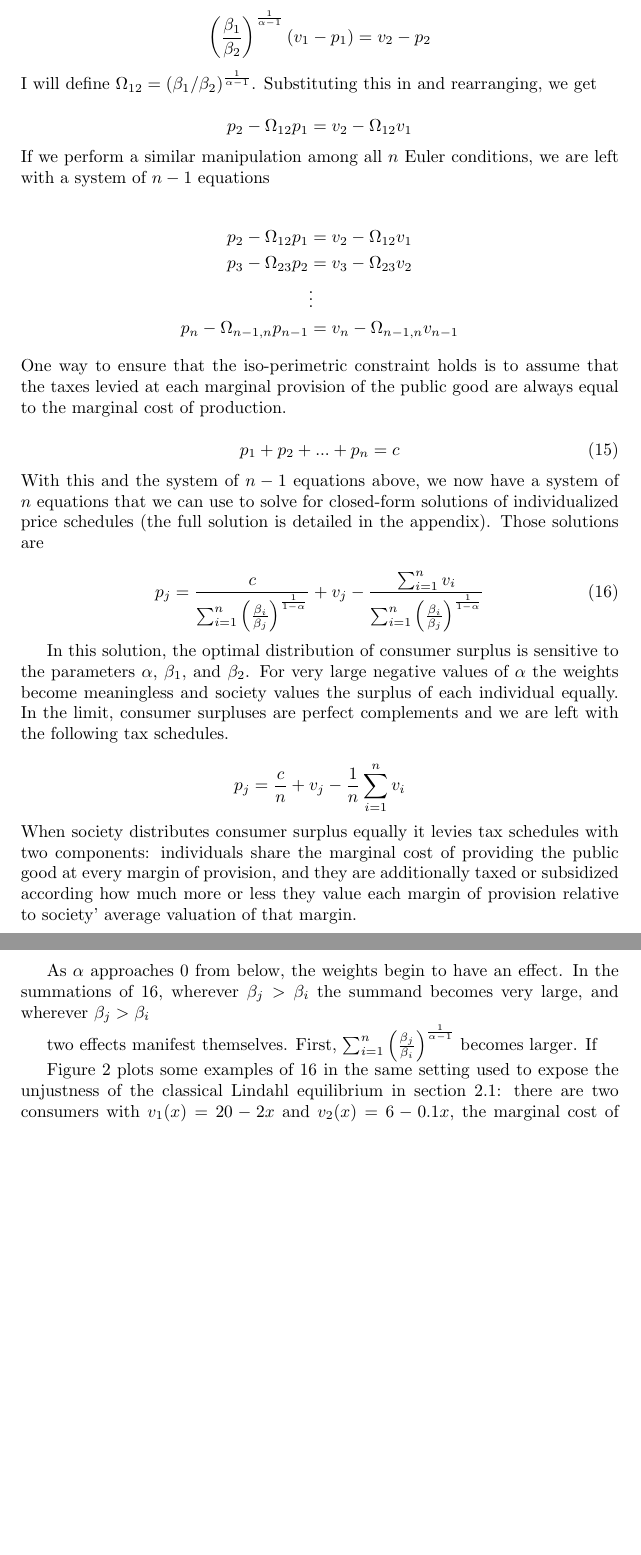
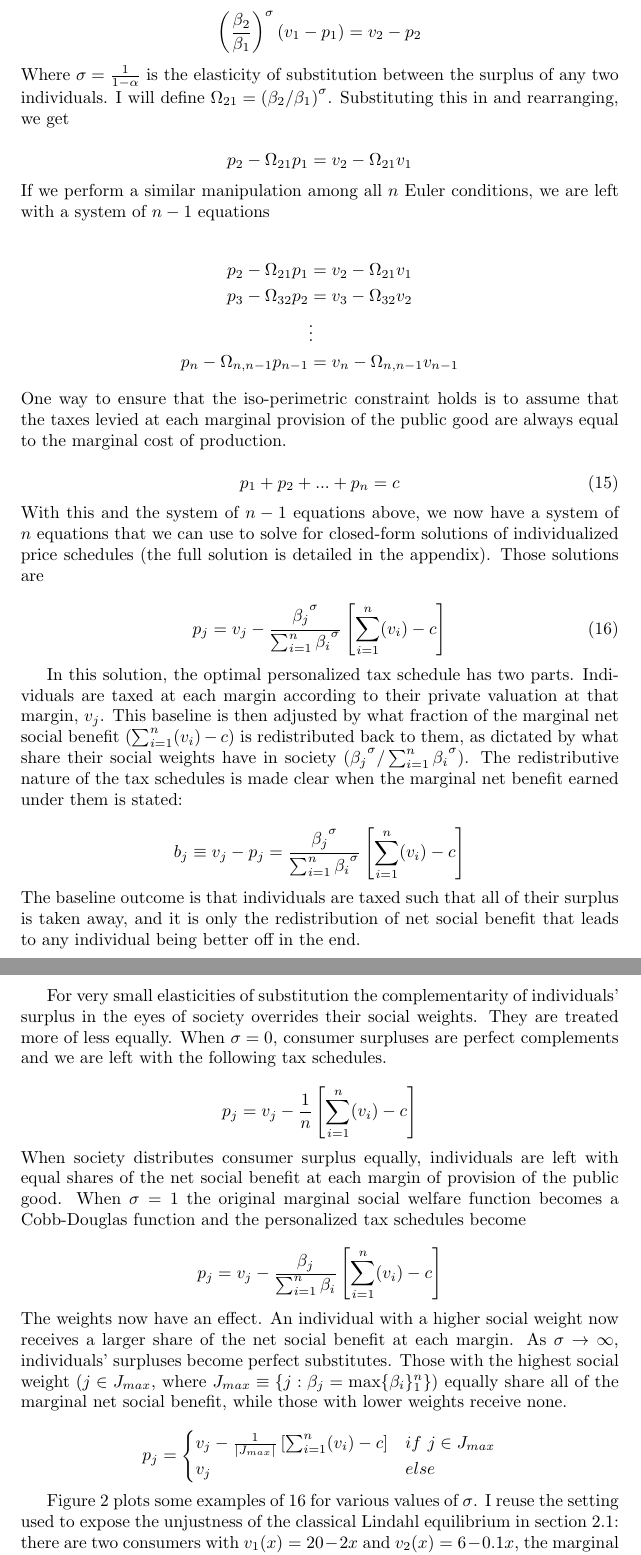
Before and after one commit to MrYetly/second_year_paper, a LaTeX document (2nd_year_paper.tex): two parts of pages 7 and 8 of 13 before the commit and two parts of pages 7 and 8 of 14 after it, joined at a grey line, cut at the place of the change, the shorter picture padded with empty space. Compiled offline with pdfLaTeX.

Commit message:
updates CES solution: made more elegant, explained in terms of sigma

```diff
--- a/2nd_year_paper.tex
+++ b/2nd_year_paper.tex
@@ -171,25 +171,25 @@ This is a calculus of variations problem. Throughout its solution any dependency
 \noindent \(\lambda\) is the Lagrangian multiplier on the iso-perimetric constraint \ref{iso_constraint}. If we set the Euler equations for individuals 1 and 2 equal to each other, we get
 
 \[
-\left( \frac{\beta_1}{\beta_2} \right)^{\frac{1}{\alpha - 1}} (v_1 - p_1) = v_2 - p_2
+\left( \frac{\beta_2}{\beta_1} \right)^\sigma (v_1 - p_1) = v_2 - p_2
 \]
 
-\noindent I will define \( \Omega_{12} = \left( \beta_1 / \beta_2 \right)^{\frac{1}{\alpha - 1}}\). Substituting this in and rearranging, we get
+\noindent Where \(\sigma = \frac{1}{1 - \alpha}\) is the elasticity of substitution between the surplus of any two individuals. I will define \( \Omega_{21} = \left( \beta_2 / \beta_1 \right)^\sigma\). Substituting this in and rearranging, we get
 
 \[
-p_2 - \Omega_{12} p_1 = v_2 - \Omega_{12}v_1
+p_2 - \Omega_{21} p_1 = v_2 - \Omega_{21}v_1
 \]
 
 \noindent If we perform a similar manipulation among all \(n\) Euler conditions, we are left with a system of \(n-1\) equations
 
 \begin{align*}
-p_2 - \Omega_{12} p_1 &= v_2 - \Omega_{12}v_1
+p_2 - \Omega_{21} p_1 &= v_2 - \Omega_{21}v_1
 \\
-p_3 - \Omega_{23} p_2 &= v_3 - \Omega_{23}v_2
+p_3 - \Omega_{32} p_2 &= v_3 - \Omega_{32}v_2
 \\
 &\vdots
 \\
-p_n - \Omega_{n-1,n} p_{n-1} &= v_n - \Omega_{n-1,n}v_{n-1}
+p_n - \Omega_{n,n-1} p_{n-1} &= v_n - \Omega_{n,n-1}v_{n-1}
 \end{align*}
 
 \noindent One way to ensure that the iso-perimetric constraint holds is to assume that the taxes levied at each marginal provision of the public good are always equal to the marginal cost of production.
@@ -202,26 +202,43 @@ p_1 + p_2 + ... + p_n = c
 \noindent With this and the system of \(n-1\) equations above, we now have a system of \(n\) equations that we can use to solve for closed-form solutions of individualized price schedules (the full solution is detailed in the appendix). Those solutions are
 
 \begin{equation}
-p_j =  \frac{c}{\sum_{i=1}^n \left( \frac{\beta_i}{\beta_j}\right)^{\frac{1}{1- \alpha}}} + v_j -  \frac{\sum_{i =1}^n v_i}{\sum_{i=1}^n \left( \frac{\beta_i}{\beta_j}\right)^{\frac{1}{1 - \alpha}}}
+p_j =  v_j - \frac{\beta_j\strut^\sigma}{\sum_{i=1}^n \beta_i\strut^\sigma} \left[  \sum_{i =1}^n (v_i)  - c \right]
 \label{closed_p}
 \end{equation}
 
-In this solution, the optimal distribution of consumer surplus is sensitive to the parameters \(\alpha\), \(\beta_1\), and \(\beta_2\). For very large negative values of \(\alpha\) the weights become meaningless and society values the surplus of each individual equally. In the limit, consumer surpluses are perfect complements and we are left with the following tax schedules.
+In this solution, the optimal personalized tax schedule has two parts. Individuals are taxed at each margin according to their private valuation at that margin, \(v_j\). This baseline is then adjusted by what fraction of the marginal net social benefit (\( \sum_{i =1}^n (v_i)  - c\)) is redistributed back to them, as dictated by what share their social weights have in society (\(\beta_j\strut^\sigma / \sum_{i=1}^n \beta_i\strut^\sigma\)). The redistributive nature of the tax schedules is made clear when the marginal net benefit earned under them is stated:
 
 \[
-p_j = \frac{c}{n} +v_j - \frac{1}{n}\sum_{i =1}^n v_i
+b_j \equiv v_j - p_j = \frac{\beta_j\strut^\sigma}{\sum_{i=1}^n \beta_i\strut^\sigma} \left[  \sum_{i =1}^n (v_i)  - c \right]
 \]
 
-\noindent When society distributes consumer surplus equally it levies tax schedules with two components: individuals share the marginal cost of providing the public good at every margin of provision, and they are additionally taxed or subsidized according how much more or less they value each margin of provision relative to society' average valuation of that margin.
-
-As \(\alpha\) approaches 0 from below, the weights begin to have an effect. In the summations of \ref{closed_p}, wherever \(\beta_j>\beta_i\) the summand becomes very large, and wherever \(\beta_j>\beta_i\)
-
-%why is most heavily weighted surplus getting no surplus? CES only defined for alpha<1, if alpha>1 you have a giffen good
-
-two effects manifest themselves. First,  \( \sum_{i=1}^n \left( \frac{\beta_j}{\beta_i}\right)^{\frac{1}{\alpha - 1}}\) becomes larger. If
+\noindent The baseline outcome is that individuals are taxed such that all of their surplus is taken away, and it is only the redistribution of net social benefit that leads to any individual being better off in the end.
 
 
-Figure \ref{CES_plots} plots some examples of \ref{closed_p} in the same setting used to expose the unjustness of the classical Lindahl equilibrium in section \ref{CLE}: there are two consumers with \(v_1(x) = 20 - 2x\) and \(v_2(x) = 6 - 0.1x\), the marginal cost of providing the public good is 5, and a Pareto optimal amount of it is 10. \(\beta_1\) is 10 and \(\beta_2\) is 1.
+For very small elasticities of substitution the complementarity of individuals' surplus in the eyes of society overrides their social weights. They are treated more of less equally. When \(\sigma = 0\), consumer surpluses are perfect complements and we are left with the following tax schedules.
+
+\[
+p_j = v_j - \frac{1}{n} \left[ \sum_{i =1}^n (v_i) - c \right]
+\]
+
+\noindent When society distributes consumer surplus equally, individuals are left with equal shares of the net social benefit at each margin of provision of the public good. When \(\sigma=1\) the original marginal social welfare function becomes a Cobb-Douglas function and the personalized tax schedules become
+
+\[
+p_j = v_j - \frac{\beta_j}{\sum_{i=1}^n \beta_i} \left[  \sum_{i =1}^n (v_i) - c \right]
+\]
+
+\noindent The weights now have an effect. An individual with a higher social weight now receives a larger share of the net social benefit at each margin. As \(\sigma \rightarrow \infty\), individuals' surpluses become perfect substitutes. Those with the highest social weight (\(j \in J_{max}\), where \( J_{max} \equiv \{j : \beta_j = \max \{\beta_i\}_1^n\}\)) equally share all of the marginal net social benefit, while those with lower weights receive none.
+
+\[
+p_j = \begin{cases}
+v_j - \frac{1}{\left| J_{max} \right|} \left[ \sum_{i =1}^n (v_i) - c \right] & if ~ j \in J_{max} \\
+v_j & else
+\end{cases}
+\]
+
+%adjust footnote/headers of graphs from alpha to sigma
+
+Figure \ref{CES_plots} plots some examples of \ref{closed_p} for various values of \(\sigma\). I reuse the setting used to expose the unjustness of the classical Lindahl equilibrium in section \ref{CLE}: there are two consumers with \(v_1(x) = 20 - 2x\) and \(v_2(x) = 6 - 0.1x\), the marginal cost of providing the public good is 5, and a Pareto optimal amount of it is 10. \(\beta_1\) is 10 and \(\beta_2\) is 1.
 
 % redo graphs for no alpha>1
 \begin{sidewaysfigure}
```
Also changed, not shown: 2nd_year_paper.pdf, 2nd_year_paper.tex (54 more changed lines), 3 other files.
